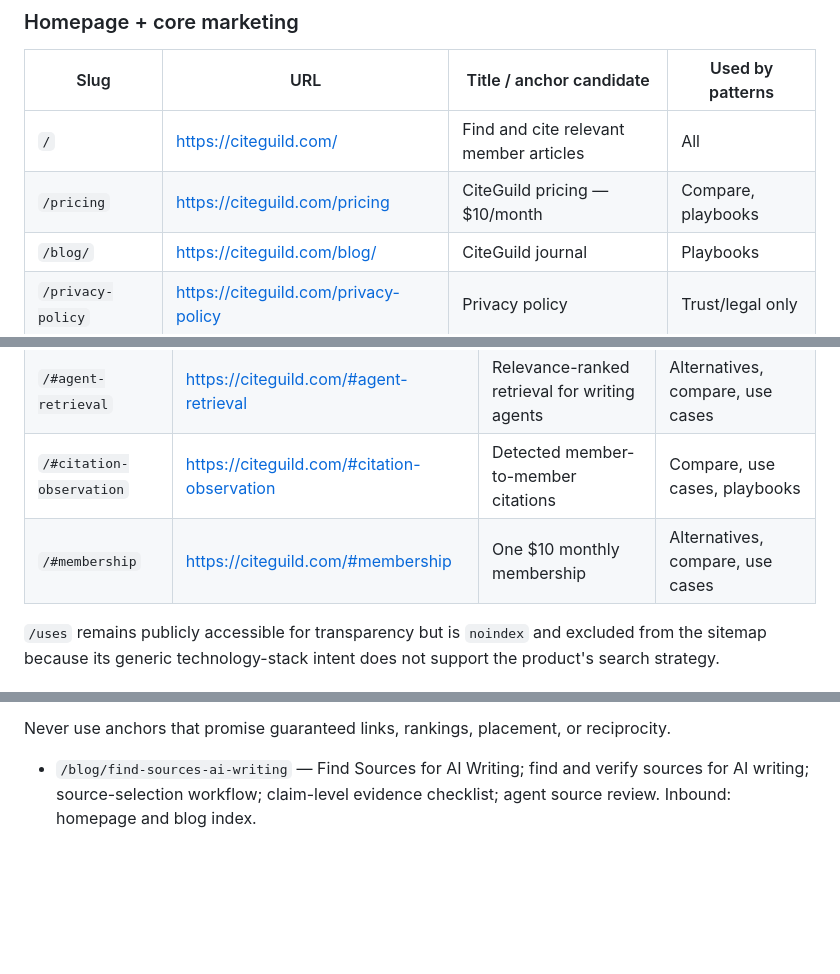
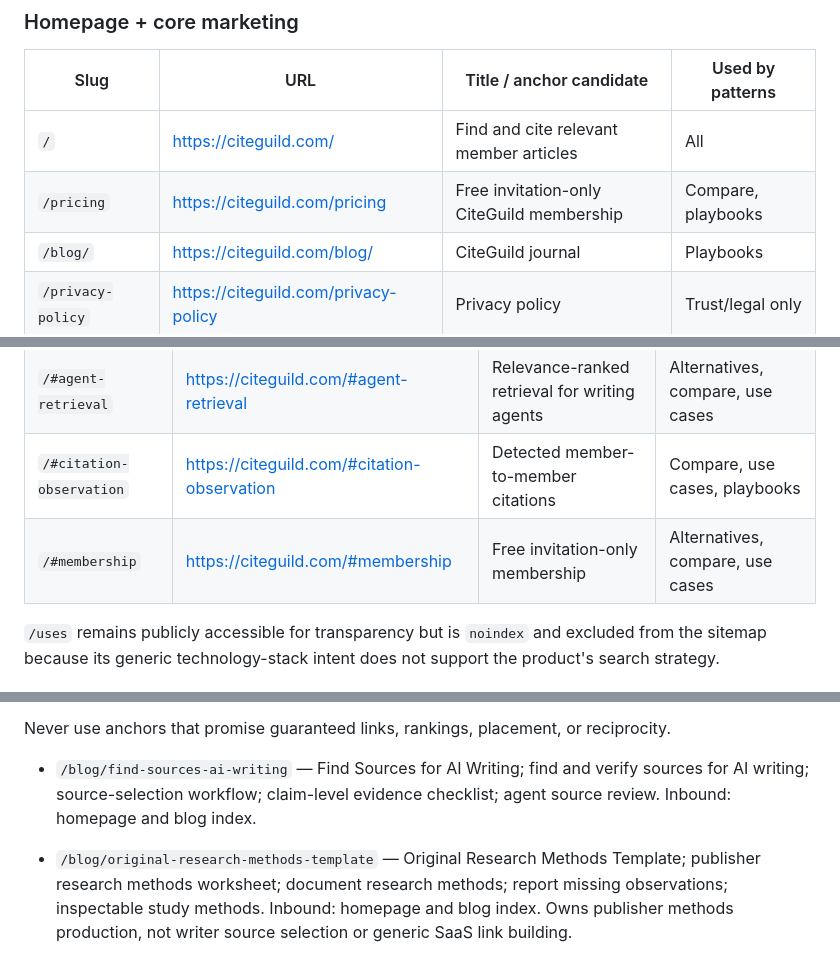
Before and after one commit to LVTD-LLC/citeguild, a Markdown page: .seo/link-inventory.md, 3 parts joined by grey strips. Rendered like a GitHub page; blank space fills up the shorter version.

Commit message:
Register publisher worksheet discovery and current membership anchors

```diff
--- a/.seo/link-inventory.md
+++ b/.seo/link-inventory.md
@@ -9,7 +9,7 @@
 | Slug | URL | Title / anchor candidate | Used by patterns |
 |---|---|---|---|
 | `/` | https://citeguild.com/ | Find and cite relevant member articles | All |
-| `/pricing` | https://citeguild.com/pricing | CiteGuild pricing — $10/month | Compare, playbooks |
+| `/pricing` | https://citeguild.com/pricing | Free invitation-only CiteGuild membership | Compare, playbooks |
 | `/blog/` | https://citeguild.com/blog/ | CiteGuild journal | Playbooks |
 | `/privacy-policy` | https://citeguild.com/privacy-policy | Privacy policy | Trust/legal only |
 | `/terms-of-service` | https://citeguild.com/terms-of-service | Terms of service | Trust/legal only |
@@ -23,7 +23,7 @@ There is no public `/about` page. Do not invent one or link authenticated docs a
 | `/#article-indexing` | https://citeguild.com/#article-indexing | Sitemap-backed article indexing | Alternatives, use cases, playbooks |
 | `/#agent-retrieval` | https://citeguild.com/#agent-retrieval | Relevance-ranked retrieval for writing agents | Alternatives, compare, use cases |
 | `/#citation-observation` | https://citeguild.com/#citation-observation | Detected member-to-member citations | Compare, use cases, playbooks |
-| `/#membership` | https://citeguild.com/#membership | One $10 monthly membership | Alternatives, compare, use cases |
+| `/#membership` | https://citeguild.com/#membership | Free invitation-only membership | Alternatives, compare, use cases |
 
 `/uses` remains publicly accessible for transparency but is `noindex` and excluded from the sitemap because its generic technology-stack intent does not support the product's search strategy.
 
@@ -83,3 +83,5 @@ Vary anchors naturally. Useful families include:
 Never use anchors that promise guaranteed links, rankings, placement, or reciprocity.
 
 - `/blog/find-sources-ai-writing` — Find Sources for AI Writing; find and verify sources for AI writing; source-selection workflow; claim-level evidence checklist; agent source review. Inbound: homepage and blog index.
+
+- `/blog/original-research-methods-template` — Original Research Methods Template; publisher research methods worksheet; document research methods; report missing observations; inspectable study methods. Inbound: homepage and blog index. Owns publisher methods production, not writer source selection or generic SaaS link building.
```
